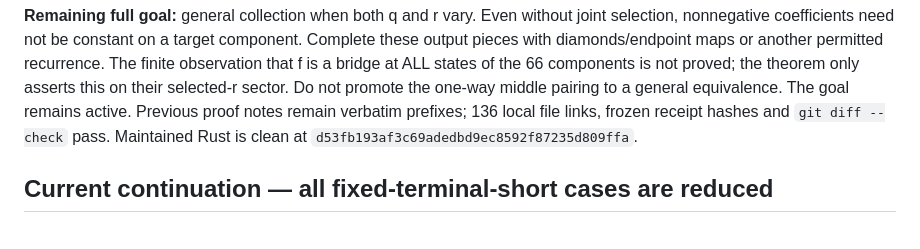
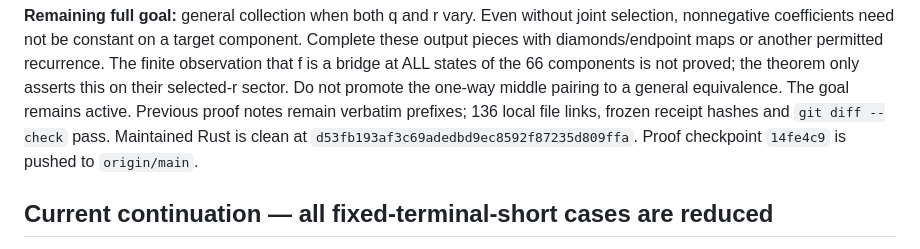
Before and after one commit to PerAlexandersson/VerticalStripLLT, a Markdown page: HANDOFF.md, the part around the change. Rendered like a GitHub page.

Commit message:
Record pushed joint-short pairing checkpoint

```diff
--- a/HANDOFF.md
+++ b/HANDOFF.md
@@ -45,6 +45,7 @@ Do not promote the one-way middle pairing to a general equivalence.
 The goal remains active. Previous proof notes remain verbatim prefixes;
 136 local file links, frozen receipt hashes and `git diff --check` pass.
 Maintained Rust is clean at `d53fb193af3c69adedbd9ec8592f87235d809ffa`.
+Proof checkpoint `14fe4c9` is pushed to `origin/main`.
 
 ## Current continuation — all fixed-terminal-short cases are reduced
 
```
